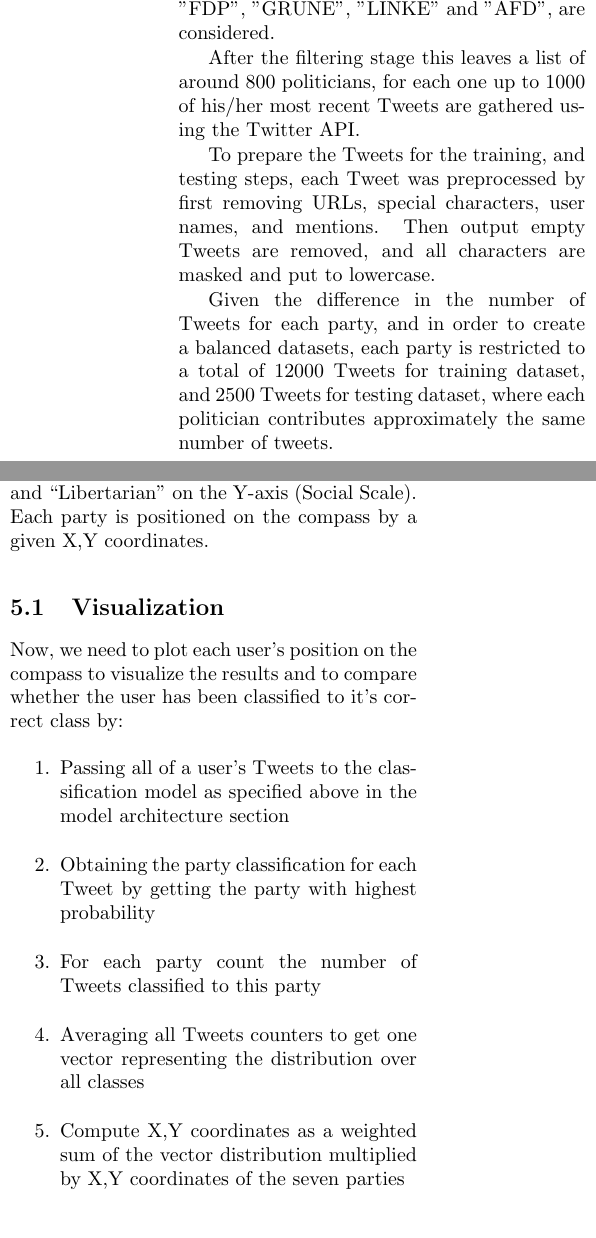
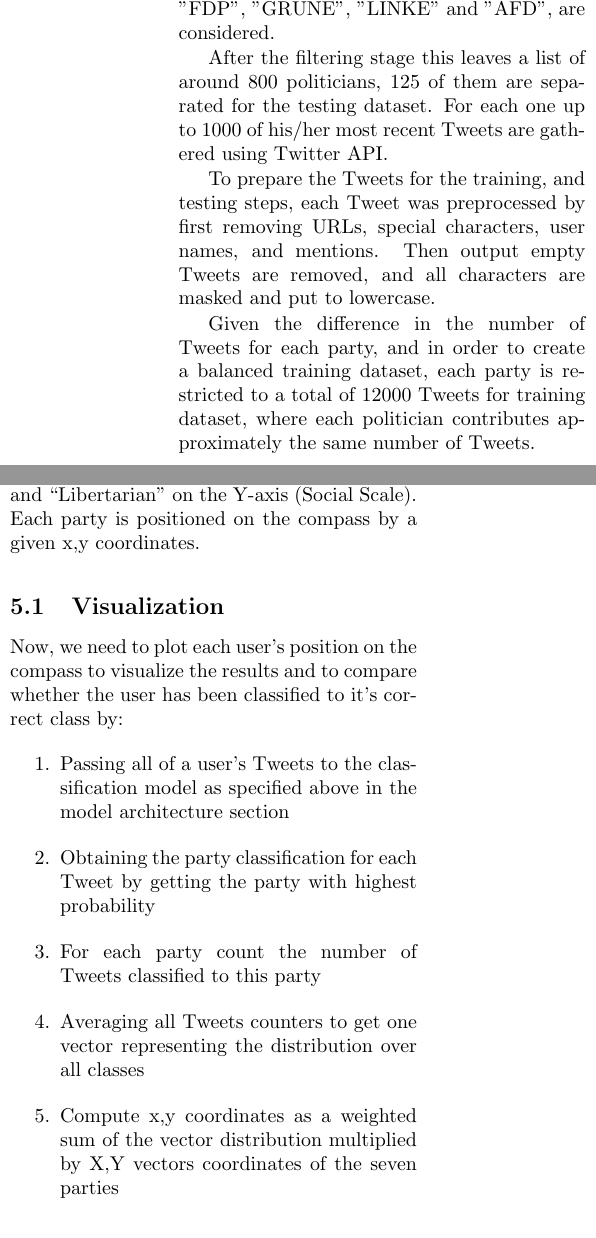
Before and after one commit to rngShard/ML1_Team02, a LaTeX document (paper/document.tex): two parts of the columns of pages 2 and 3 of 5, joined at a grey line, cut so that both start at the same text. Compiled offline with pdfLaTeX.

Commit message:
updated tested data to match what we done today

```diff
--- a/paper/document.tex
+++ b/paper/document.tex
@@ -70,11 +70,11 @@ Formally, this paper proposes work on classifying Twitter data of political figu
 The dataset used in this approach was constructed of German politicians' Tweets posted on their Twitter accounts. 1000 German politicians' profiles with attributes "person name", "political party" and "twitter username" were retrieved from the website “https://www.wahl.de/”.
 To reduce noise, only politicians belonging to the seven major political parties with respect to parliament activities, namely "CDU", "CSU", SPD", "FDP", "GRÜNE", "LINKE" and "AFD", are considered.
 
-After the filtering stage this leaves a list of around 800 politicians, for each one up to 1000 of his/her most recent Tweets are gathered using the Twitter API.
+After the filtering stage this leaves a list of around 800 politicians, 125 of them are separated for the testing dataset. For each one up to 1000 of his/her most recent Tweets are gathered using Twitter API.
 
 To prepare the Tweets for the training, and testing steps, each Tweet was preprocessed by first removing URLs, special characters, user names, and mentions. Then output empty Tweets are removed, and all characters are masked and put to lowercase.
 
-Given the difference in the number of Tweets for each party, and in order to create a balanced datasets, each party is restricted to a total of 12000 Tweets for training dataset, and 2500 Tweets for testing dataset, where each politician contributes approximately the same number of tweets.
+Given the difference in the number of Tweets for each party, and in order to create a balanced training dataset, each party is restricted to a total of 12000 Tweets for training dataset, where each politician contributes approximately the same number of Tweets.
 
 To represent the preprocessed Tweets text into numerical values that can be used to train, and test our model a pre-trained Word2Vec model is used \cite{DBLP:journals/corr/abs-1301-3781} - pre-trained on 200 million German Tweets \cite{cieliebak2017twitter} - which represent each word of the Tweet as a 200-dimensional vector.
 
@@ -129,7 +129,7 @@ Now, we need to plot each user's position on the compass to visualize the result
 	\item Obtaining the party classification for each Tweet by getting the party with highest probability
 	\item For each party count the number of Tweets classified to this party
 	\item Averaging all Tweets counters to get one vector representing the distribution over all classes
-	\item Compute X,Y coordinates as a weighted sum of the vector distribution multiplied by X,Y coordinates of the seven parties
+	\item Compute x,y coordinates as a weighted sum of the vector distribution multiplied by X,Y vectors coordinates of the seven parties
 \end{enumerate}
 
 \subsection{Inference}
```
Also changed, not shown: paper/document.pdf, paper/document.tex (2 more changed lines).
